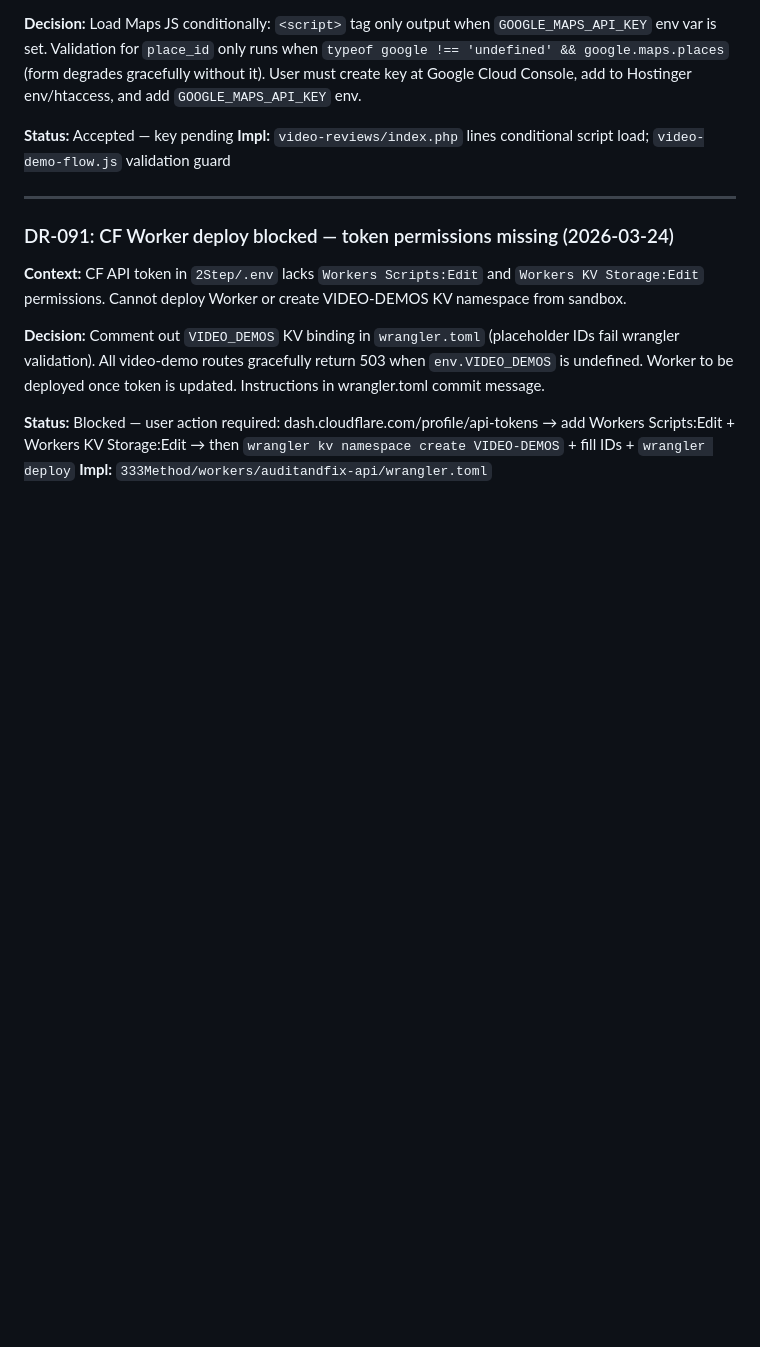
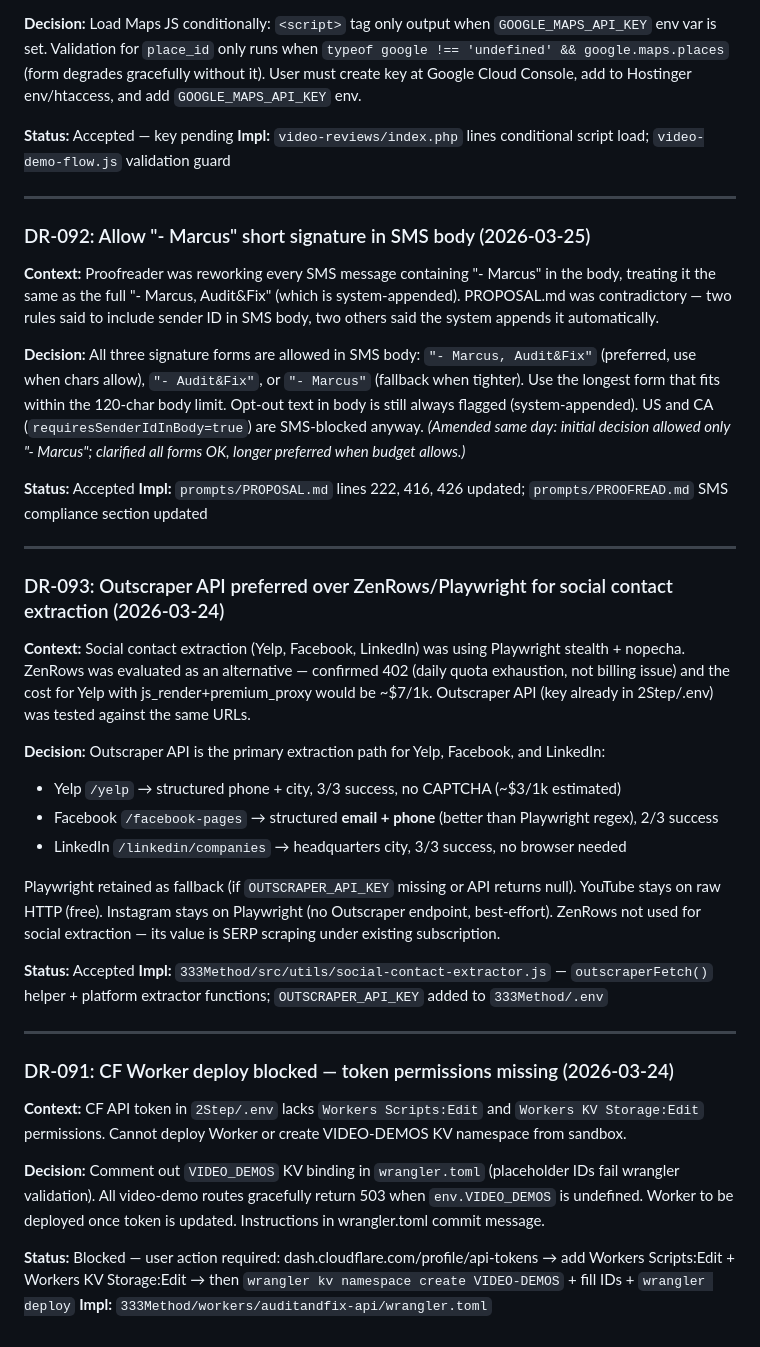
Before and after one commit to harvest316/mmo-platform, a Markdown page: docs/decisions.md, the part around the change. GitHub-like rendering; blank space fills up the shorter version.

Commit message:
docs: add DR-093 Outscraper API for social contact extraction (Yelp/Facebook/LinkedIn)
Co-Authored-By: Claude Sonnet 4.6 <noreply@anthropic.com>

```diff
--- a/docs/decisions.md
+++ b/docs/decisions.md
@@ -1141,6 +1141,33 @@ Token: 64-char hex, 24h TTL. Stored in `scan_emails.verification_token + email_v
 
 ---
 
+### DR-092: Allow "- Marcus" short signature in SMS body (2026-03-25)
+
+**Context:** Proofreader was reworking every SMS message containing "- Marcus" in the body, treating it the same as the full "- Marcus, Audit&Fix" (which is system-appended). PROPOSAL.md was contradictory — two rules said to include sender ID in SMS body, two others said the system appends it automatically.
+
+**Decision:** All three signature forms are allowed in SMS body: `"- Marcus, Audit&Fix"` (preferred, use when chars allow), `"- Audit&Fix"`, or `"- Marcus"` (fallback when tighter). Use the longest form that fits within the 120-char body limit. Opt-out text in body is still always flagged (system-appended). US and CA (`requiresSenderIdInBody=true`) are SMS-blocked anyway. *(Amended same day: initial decision allowed only "- Marcus"; clarified all forms OK, longer preferred when budget allows.)*
+
+**Status:** Accepted
+**Impl:** `prompts/PROPOSAL.md` lines 222, 416, 426 updated; `prompts/PROOFREAD.md` SMS compliance section updated
+
+---
+
+### DR-093: Outscraper API preferred over ZenRows/Playwright for social contact extraction (2026-03-24)
+
+**Context:** Social contact extraction (Yelp, Facebook, LinkedIn) was using Playwright stealth + nopecha. ZenRows was evaluated as an alternative — confirmed 402 (daily quota exhaustion, not billing issue) and the cost for Yelp with js_render+premium_proxy would be ~$7/1k. Outscraper API (key already in 2Step/.env) was tested against the same URLs.
+
+**Decision:** Outscraper API is the primary extraction path for Yelp, Facebook, and LinkedIn:
+- Yelp `/yelp` → structured phone + city, 3/3 success, no CAPTCHA (~$3/1k estimated)
+- Facebook `/facebook-pages` → structured **email + phone** (better than Playwright regex), 2/3 success
+- LinkedIn `/linkedin/companies` → headquarters city, 3/3 success, no browser needed
+
+Playwright retained as fallback (if `OUTSCRAPER_API_KEY` missing or API returns null). YouTube stays on raw HTTP (free). Instagram stays on Playwright (no Outscraper endpoint, best-effort). ZenRows not used for social extraction — its value is SERP scraping under existing subscription.
+
+**Status:** Accepted
+**Impl:** `333Method/src/utils/social-contact-extractor.js` — `outscraperFetch()` helper + platform extractor functions; `OUTSCRAPER_API_KEY` added to `333Method/.env`
+
+---
+
 ### DR-091: CF Worker deploy blocked — token permissions missing (2026-03-24)
 
 **Context:** CF API token in `2Step/.env` lacks `Workers Scripts:Edit` and `Workers KV Storage:Edit` permissions. Cannot deploy Worker or create VIDEO-DEMOS KV namespace from sandbox.
```
